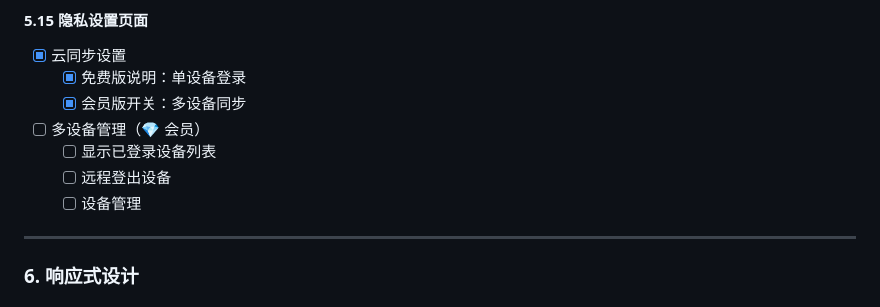
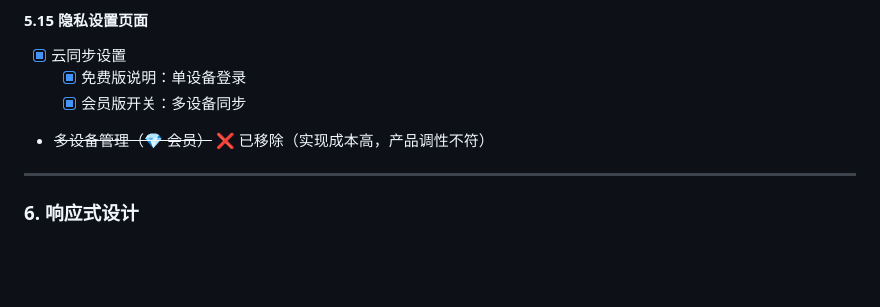
Before and after one commit to HatsuSumi/Serendipity, a Markdown page: docs/开发清单_03_UI_UX设计.md, the part around the change. Drawn GitHub-style; blank space fills up the shorter version.

```diff
--- a/docs/开发清单_03_UI_UX设计.md
+++ b/docs/开发清单_03_UI_UX设计.md
@@ -342,10 +342,7 @@
 - [x] 云同步设置
   - [x] 免费版说明：单设备登录
   - [x] 会员版开关：多设备同步
-- [ ] 多设备管理（💎 会员）
-  - [ ] 显示已登录设备列表
-  - [ ] 远程登出设备
-  - [ ] 设备管理
+- ~~多设备管理（💎 会员）~~ ❌ 已移除（实现成本高，产品调性不符）
 
 ---
 
```
Also changed, not shown: docs/开发清单_00_总览.md (+4 -7 lines).
